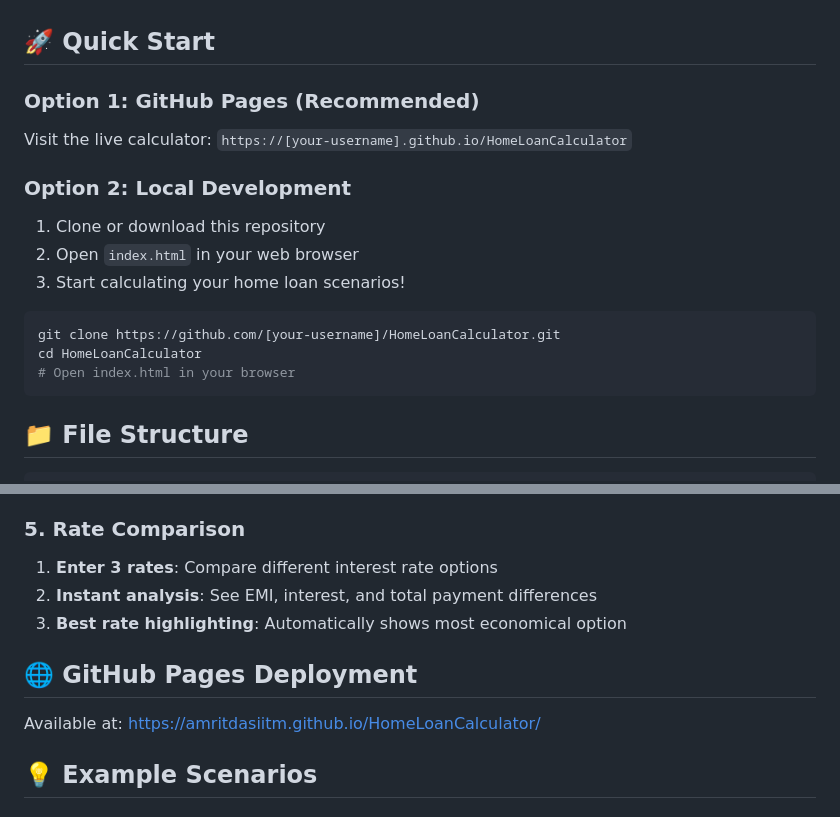
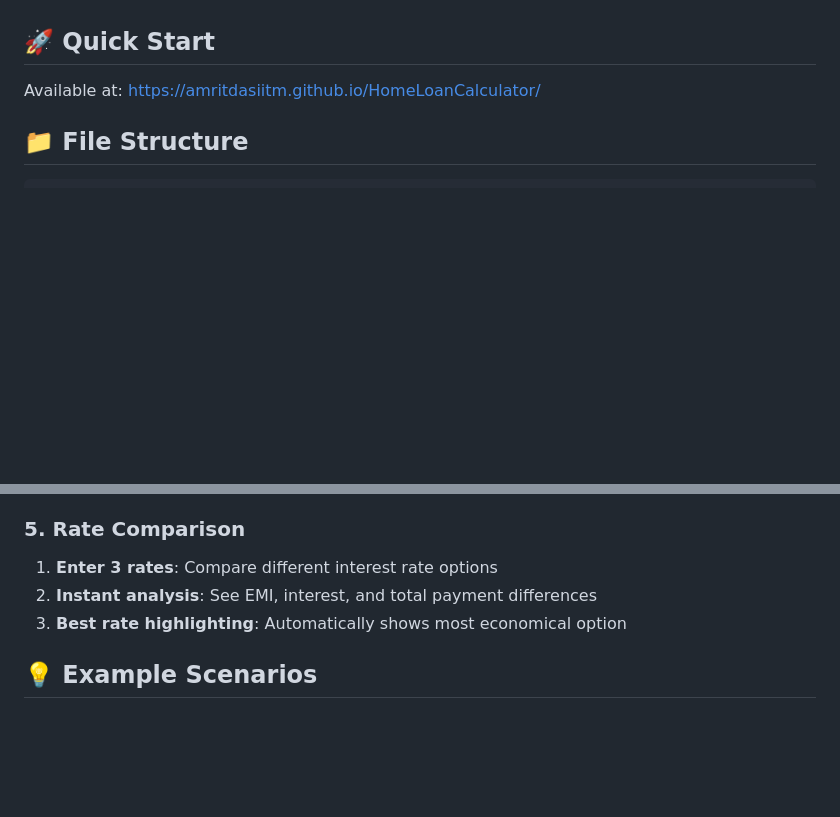
Before and after one commit to AmritDasIITM/HomeLoanCalculator, a Markdown page: README.md, 2 parts joined by grey strips. Rendered like a GitHub page; blank space fills up the shorter version.

````diff
--- a/README.md
+++ b/README.md
@@ -80,19 +80,7 @@ A comprehensive progressive disbursement home loan calculator with advanced EMI
 
 ## 🚀 Quick Start
 
-### **Option 1: GitHub Pages (Recommended)**
-Visit the live calculator: `https://[your-username].github.io/HomeLoanCalculator`
-
-### **Option 2: Local Development**
-1. Clone or download this repository
-2. Open `index.html` in your web browser
-3. Start calculating your home loan scenarios!
-
-```bash
-git clone https://github.com/[your-username]/HomeLoanCalculator.git
-cd HomeLoanCalculator
-# Open index.html in your browser
-```
+Available at: https://amritdasiitm.github.io/HomeLoanCalculator/
 
 ## 📁 File Structure
 
@@ -157,10 +145,6 @@ HomeLoanCalculator/
 2. **Instant analysis**: See EMI, interest, and total payment differences
 3. **Best rate highlighting**: Automatically shows most economical option
 
-## 🌐 GitHub Pages Deployment
-
-Available at: https://amritdasiitm.github.io/HomeLoanCalculator/
-
 ## 💡 Example Scenarios
 
 ### **Scenario 1: Standard Home Loan**
````
